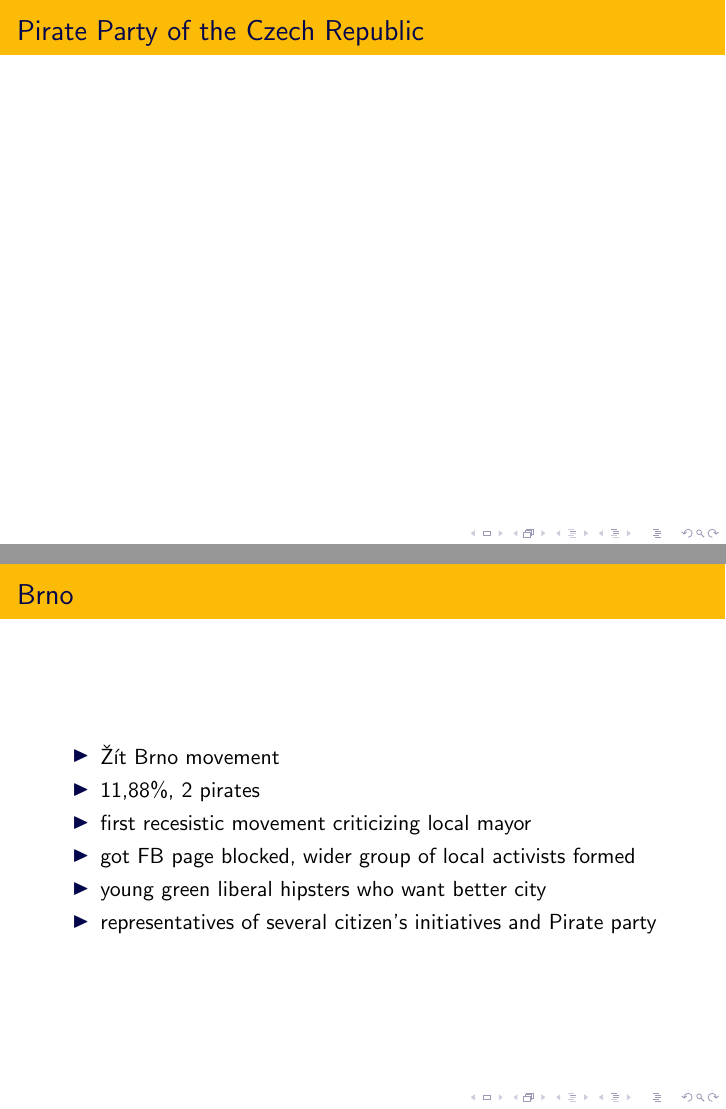
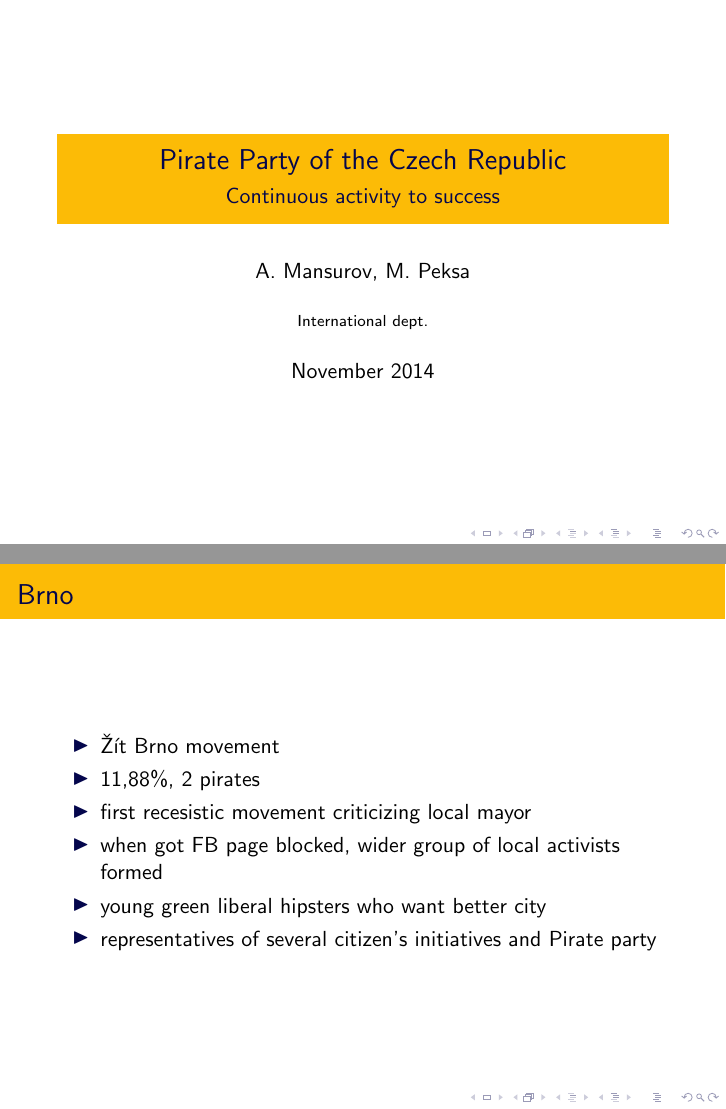
Before and after one commit to pirati-cz/ZO, LaTeX slides (prezentace-rakousko-nov14/slides.tex, which reads prezentace-rakousko-nov14/elections.tex): pages 1 and 12 of 16, joined at a grey line. Compiled offline with pdfLaTeX.

Commit message:
Readme, titulka, oprava

```diff
--- a/prezentace-rakousko-nov14/elections.tex
+++ b/prezentace-rakousko-nov14/elections.tex
@@ -51,7 +51,7 @@
 		\item \v{Z}\'it Brno movement
 		\item 11,88\%, 2 pirates
 		\item first recesistic movement criticizing local mayor
-		\item got FB page blocked, wider group of local activists formed
+		\item when got FB page blocked, wider group of local activists formed
 		\item young green liberal hipsters who want better city
 		\item representatives of several citizen's initiatives and Pirate party
 	\end{itemize}
--- a/prezentace-rakousko-nov14/slides.tex
+++ b/prezentace-rakousko-nov14/slides.tex
@@ -2,9 +2,12 @@
 %%\usetheme(Madrid}
 \usecolortheme{crane}
 \begin{document}
-	\begin{frame}
-		\frametitle{Pirate Party of the Czech Republic}
-	\end{frame}
+\title{Pirate Party of the Czech Republic}
+\subtitle{Continuous activity to success}
+\author{A. Mansurov, M. Peksa}
+\institute{International dept.}
+\date{November 2014}
+	\frame{\titlepage}
 	\include{party}
 	\include{elections}
 \end{document}
```
Also changed, not shown: 1 other file.
